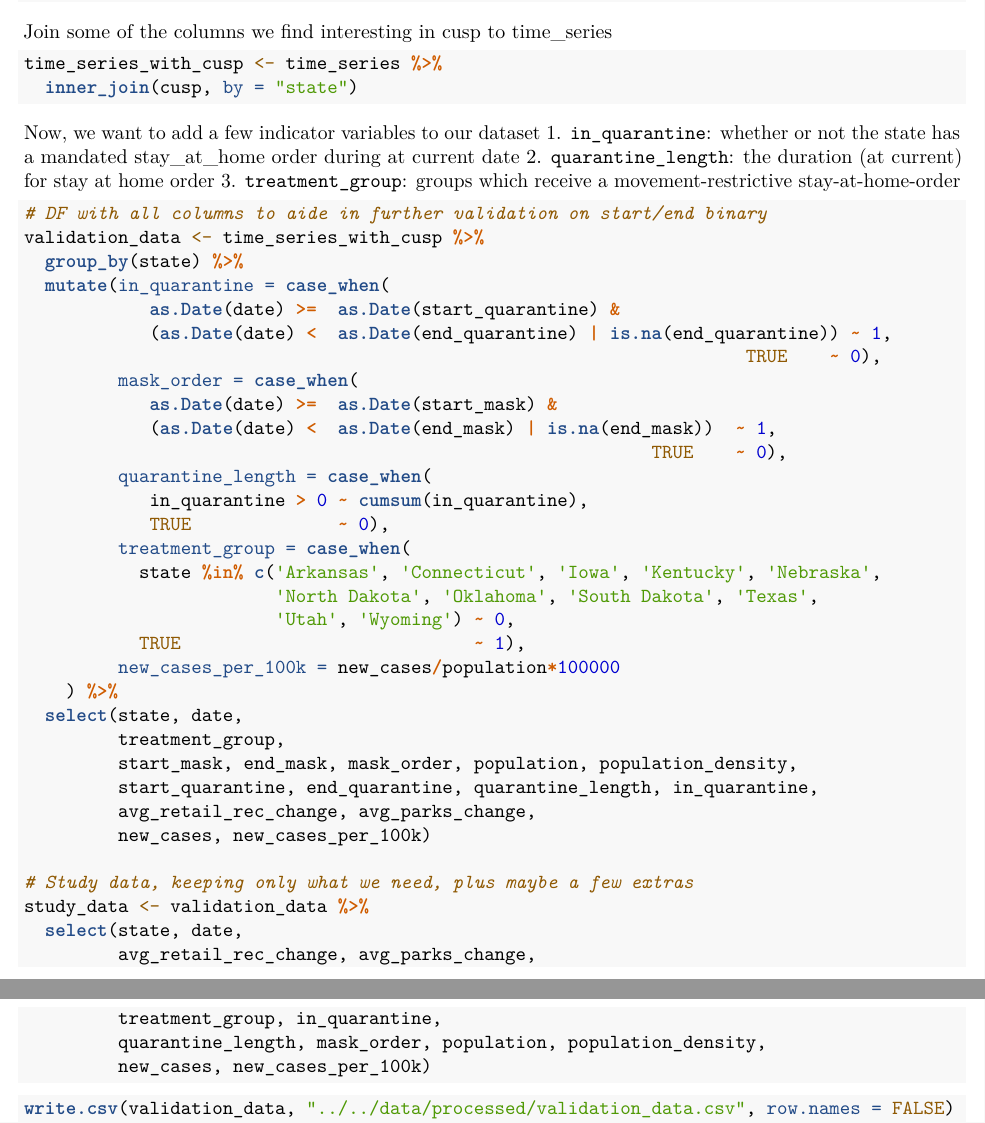
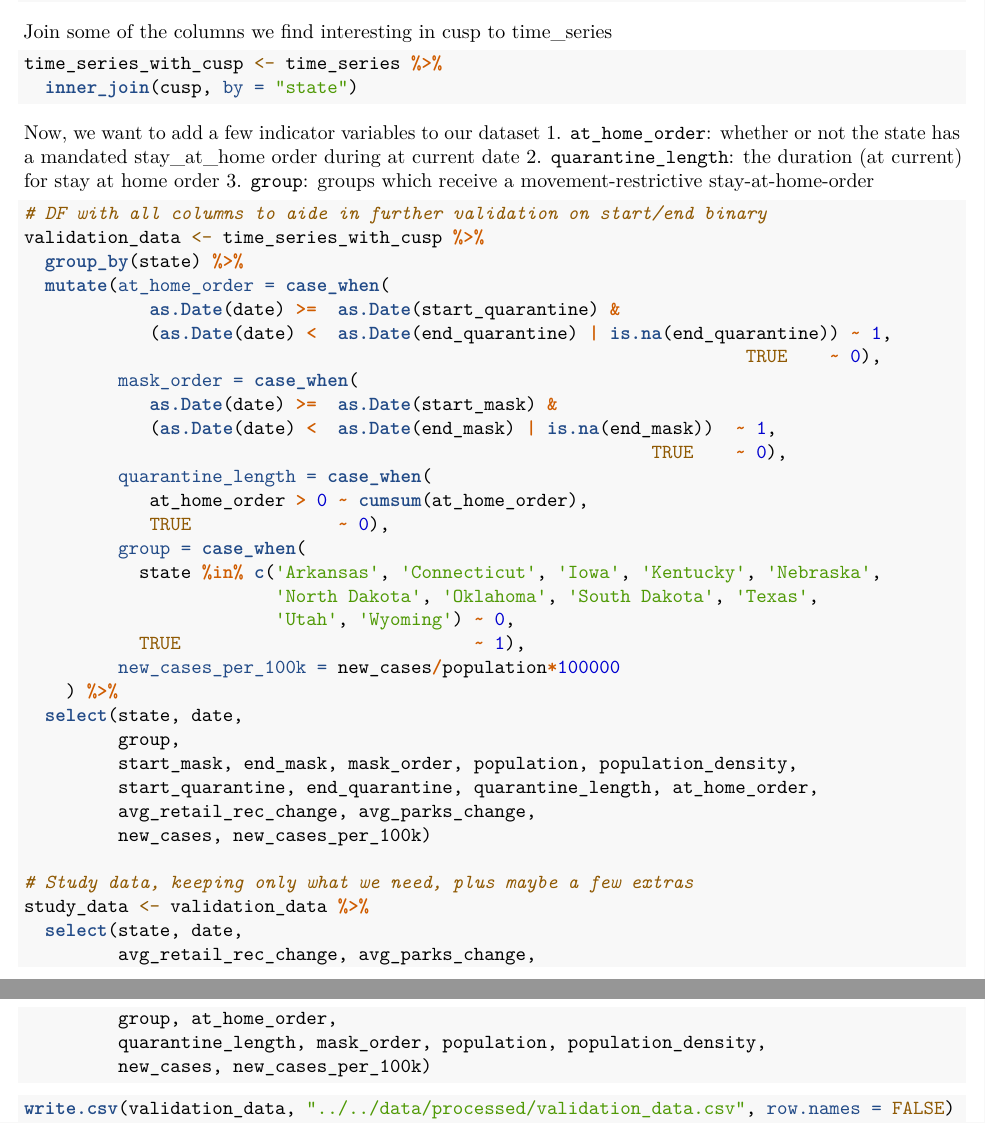
Before and after one commit to mids-w203/lab_2_rbgs_covid19mobility, an R Markdown document (src/data/data_processing.Rmd): two parts of pages 4 and 5 of 5, joined at a grey line, cut so that both start at the same text. Rendered offline with R 4.5, knitr and Pandoc, then LaTeX, with nearby package versions.

Commit message:
change variable names

````diff
--- a/src/data/data_processing.Rmd
+++ b/src/data/data_processing.Rmd
@@ -138,15 +138,15 @@ time_series_with_cusp <- time_series %>%
 
 
 Now, we want to add a few indicator variables to our dataset
-1. `in_quarantine`: whether or not the state has a mandated stay_at_home order during at current date
+1. `at_home_order`: whether or not the state has a mandated stay_at_home order during at current date
 2. `quarantine_length`: the duration (at current) for stay at home order
-3. `treatment_group`: groups which receive a movement-restrictive stay-at-home-order
+3. `group`: groups which receive a movement-restrictive stay-at-home-order
 
 ```{r code up control variables}
 # DF with all columns to aide in further validation on start/end binary
 validation_data <- time_series_with_cusp %>%
   group_by(state) %>%
-  mutate(in_quarantine = case_when(
+  mutate(at_home_order = case_when(
             as.Date(date) >=  as.Date(start_quarantine) &
             (as.Date(date) <  as.Date(end_quarantine) | is.na(end_quarantine)) ~ 1,
                                                                      TRUE    ~ 0),
@@ -155,9 +155,9 @@ validation_data <- time_series_with_cusp %>%
             (as.Date(date) <  as.Date(end_mask) | is.na(end_mask))  ~ 1,
                                                             TRUE    ~ 0),
          quarantine_length = case_when(
-            in_quarantine > 0 ~ cumsum(in_quarantine),
+            at_home_order > 0 ~ cumsum(at_home_order),
             TRUE              ~ 0),
-         treatment_group = case_when(
+         group = case_when(
            state %in% c('Arkansas', 'Connecticut', 'Iowa', 'Kentucky', 'Nebraska',
                         'North Dakota', 'Oklahoma', 'South Dakota', 'Texas',
                         'Utah', 'Wyoming') ~ 0,
@@ -165,9 +165,9 @@ validation_data <- time_series_with_cusp %>%
          new_cases_per_100k = new_cases/population*100000
     ) %>%
   select(state, date,
-         treatment_group,
+         group,
          start_mask, end_mask, mask_order, population, population_density,
-         start_quarantine, end_quarantine, quarantine_length, in_quarantine,
+         start_quarantine, end_quarantine, quarantine_length, at_home_order,
          avg_retail_rec_change, avg_parks_change,
          new_cases, new_cases_per_100k)
 
@@ -175,7 +175,7 @@ validation_data <- time_series_with_cusp %>%
 study_data <- validation_data %>%
   select(state, date,
          avg_retail_rec_change, avg_parks_change,
-         treatment_group, in_quarantine,
+         group, at_home_order,
          quarantine_length, mask_order, population, population_density,
          new_cases, new_cases_per_100k)
 ```
````
Also changed, not shown: data/processed/processed_data.csv, data/processed/validation_data.csv.
